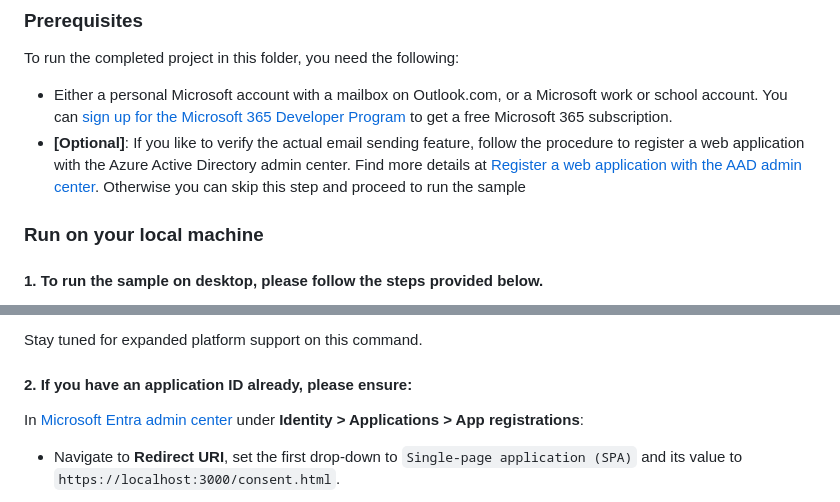
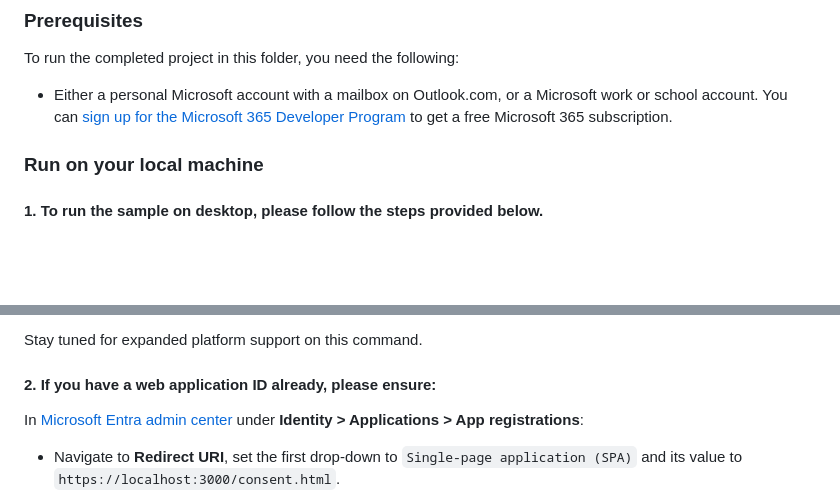
Before and after one commit to OfficeDev/Excel-Scenario-based-Add-in-Samples, a Markdown page: Mail-Merge-Sample-Add-in/README.md, 2 parts joined by grey strips. Rendered like a GitHub page; blank space fills up the shorter version.

Commit message:
Update README.md to remove the duplicate app id prerequisite.

```diff
--- a/Mail-Merge-Sample-Add-in/README.md
+++ b/Mail-Merge-Sample-Add-in/README.md
@@ -28,7 +28,6 @@ When you click the button, you will open Excel online in a new browser tab, and
 
 To run the completed project in this folder, you need the following:
 - Either a personal Microsoft account with a mailbox on Outlook.com, or a Microsoft work or school account. You can [sign up for the Microsoft 365 Developer Program](https://developer.microsoft.com/microsoft-365/dev-program) to get a free Microsoft 365 subscription.
-- **[Optional]**: If you like to verify the actual email sending feature, follow the procedure to register a web application with the Azure Active Directory admin center. Find more details at [Register a web application with the AAD admin center](https://www.odwebp.svc.ms/embed?smkt=en-us#register-a-web-application-with-the-azure-active-directory-admin-center). Otherwise you can skip this step and proceed to run the sample
 
 ### Run on your local machine
 #### 1. To run the sample on desktop, please follow the steps provided below.
@@ -49,7 +48,7 @@ This script works in Windows or MacOS, and it will automatically execute all the
 
 Stay tuned for expanded platform support on this command.
 
-#### 2. If you have an application ID already, please ensure:
+#### 2. If you have a web application ID already, please ensure:
 
 In [Microsoft Entra admin center](https://aad.portal.azure.com) under **Identity > Applications > App registrations**:
 - Navigate to **Redirect URI**, set the first drop-down to `Single-page application (SPA)` and its value to `https://localhost:3000/consent.html`.
```
